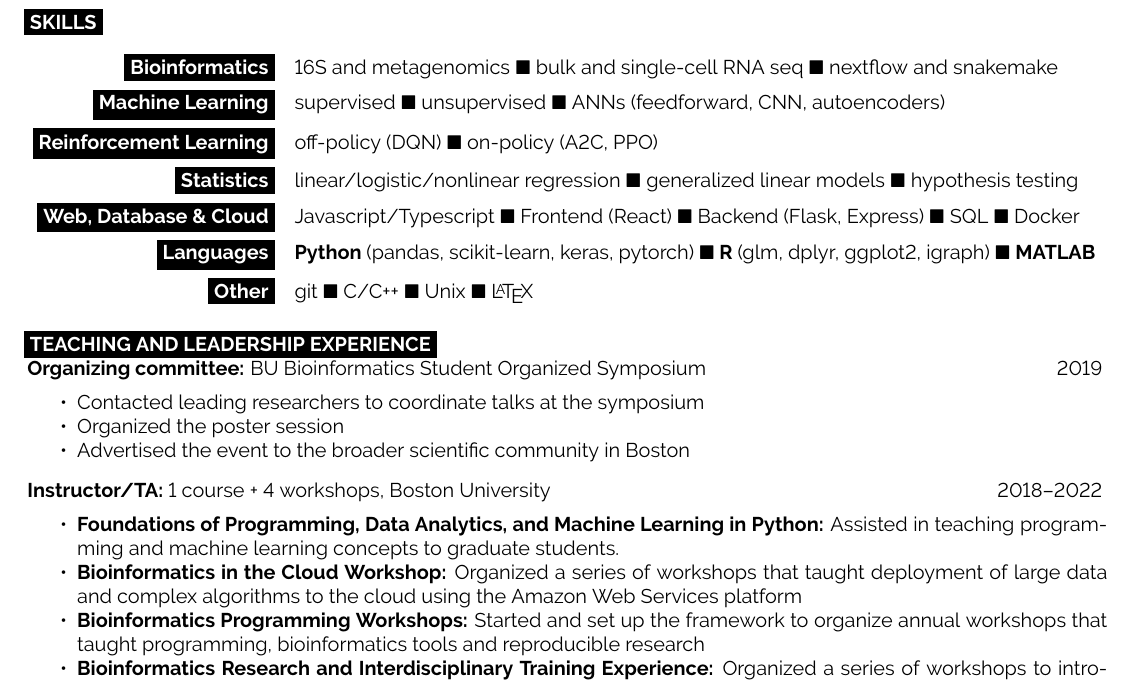
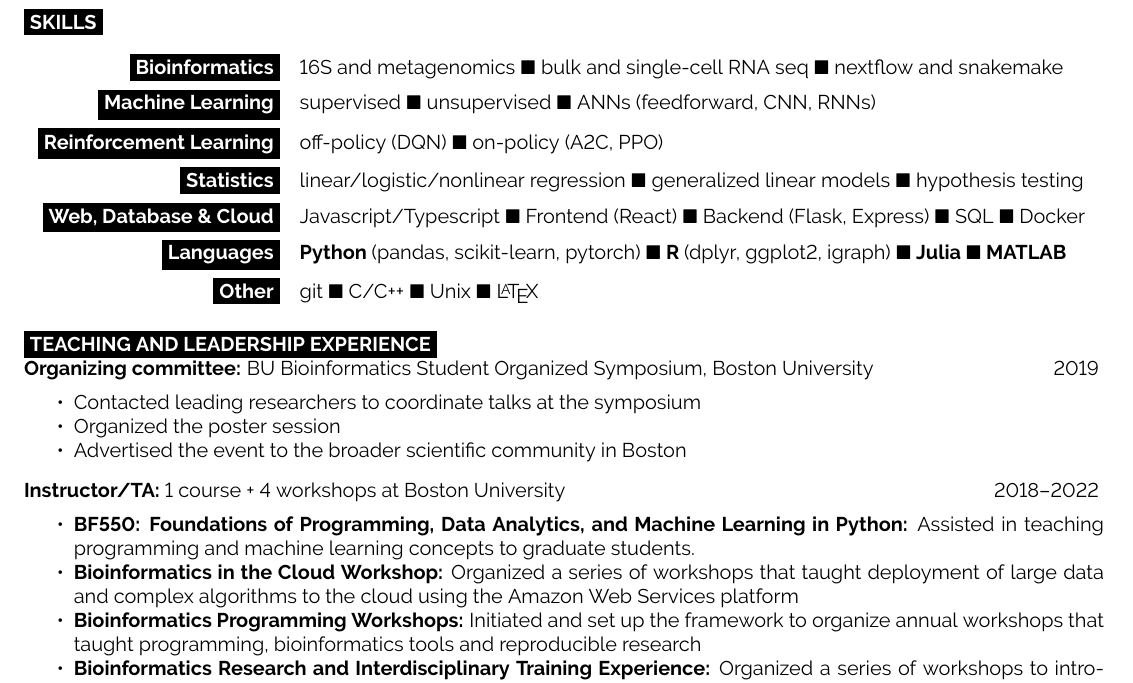
Before and after one commit to dileep-kishore/Resume, a LaTeX document (bioinformatics/main.tex): part of page 2 of 2, cut so that both start at the same text. Compiled offline with pdfLaTeX.

Commit message:
Fix: Skills and teaching sections

```diff
--- a/bioinformatics/main.tex
+++ b/bioinformatics/main.tex
@@ -230,11 +230,11 @@
 	\vspace{-\baselineskip}
 	\begin{align*}
     \colorbox{black}{\textcolor{white}{\textbf{Bioinformatics}}} &\quad \text{16S and metagenomics } \blacksquare \text{ bulk and single-cell RNA seq } \blacksquare \text{ nextflow and snakemake } \\
-        \colorbox{black}{\textcolor{white}{\textbf{Machine Learning}}} &\quad \text{supervised } \blacksquare \text{ unsupervised } \blacksquare \text{ ANNs (feedforward, CNN, autoencoders) }  \\
+        \colorbox{black}{\textcolor{white}{\textbf{Machine Learning}}} &\quad \text{supervised } \blacksquare \text{ unsupervised } \blacksquare \text{ ANNs (feedforward, CNN, RNNs) }  \\
         \colorbox{black}{\textcolor{white}{\textbf{Reinforcement Learning}}} &\quad \text{off-policy (DQN) } \blacksquare \text{ on-policy (A2C, PPO) } \\
         \colorbox{black}{\textcolor{white}{\textbf{Statistics}}} &\quad \text{linear/logistic/nonlinear regression } \blacksquare \text{ generalized linear models } \blacksquare \text{ hypothesis testing } \\
         \colorbox{black}{\textcolor{white}{\textbf{Web, Database \& Cloud}}} &\quad \text{Javascript/Typescript } \blacksquare \text{ Frontend (React) } \blacksquare \text{ Backend (Flask, Express) } \blacksquare \text{ SQL } \blacksquare \text{ Docker } \\
-        \colorbox{black}{\textcolor{white}{\textbf{Languages}}} &\quad \textbf{Python }\text{(pandas, scikit-learn, keras, pytorch) } \blacksquare \textbf{ R }\text{(glm, dplyr, ggplot2, igraph) } \blacksquare \textbf{ MATLAB}\\
+        \colorbox{black}{\textcolor{white}{\textbf{Languages}}} &\quad \textbf{Python }\text{(pandas, scikit-learn, pytorch) } \blacksquare \textbf{ R }\text{(dplyr, ggplot2, igraph) } \blacksquare \textbf{ Julia } \blacksquare \textbf{ MATLAB}\\
         \colorbox{black}{\textcolor{white}{\textbf{Other}}} &\quad \text{git }
         \blacksquare \text{ C/C++ }\blacksquare \text{ Unix } \blacksquare \text{ \LaTeX }
 	\end{align*}
@@ -243,9 +243,10 @@
 
 
 \cvsect{Teaching and leadership experience}
-\vspace{-1mm}
+% \vspace{-1mm}
 \begin{minipage}[t]{\textwidth}
-  \textbf{Organizing committee:} BU Bioinformatics Student Organized Symposium \hfill 2019
+	% \vspace{-\baselineskip}
+  \textbf{Organizing committee:} BU Bioinformatics Student Organized Symposium, Boston University \hfill 2019
   \vspace{-1mm}
   \begin{itemize}[itemsep=-4pt]
     \item Contacted leading researchers to coordinate talks at the symposium
@@ -253,12 +254,12 @@
     \item Advertised the event to the broader scientific community in Boston
   \end{itemize}
   %\vspace{2mm}
-  \textbf{Instructor/TA:} 1 course + 4 workshops, Boston University \hfill 2018--2022
+  \textbf{Instructor/TA:} 1 course + 4 workshops at Boston University \hfill 2018--2022
   \vspace{-1mm}
   \begin{itemize}[itemsep=-4pt]
-    \item \textbf{Foundations of Programming, Data Analytics, and Machine Learning in Python:} Assisted in teaching programming and machine learning concepts to graduate students.
+    \item \textbf{BF550: Foundations of Programming, Data Analytics, and Machine Learning in Python:} Assisted in teaching programming and machine learning concepts to graduate students.
     \item \textbf{Bioinformatics in the Cloud Workshop:} Organized a series of workshops that taught deployment of large data and complex algorithms to the cloud using the Amazon Web Services platform
-    \item \textbf{Bioinformatics Programming Workshops:} Started and set up the framework to organize annual workshops that taught programming, bioinformatics tools and reproducible research
+    \item \textbf{Bioinformatics Programming Workshops:} Initiated and set up the framework to organize annual workshops that taught programming, bioinformatics tools and reproducible research
     \item \textbf{Bioinformatics Research and Interdisciplinary Training Experience:} Organized a series of workshops to introduce basic bioinformatics research to undergraduate researchers and to provide mentorship.
   \end{itemize}
 \end{minipage}
```
